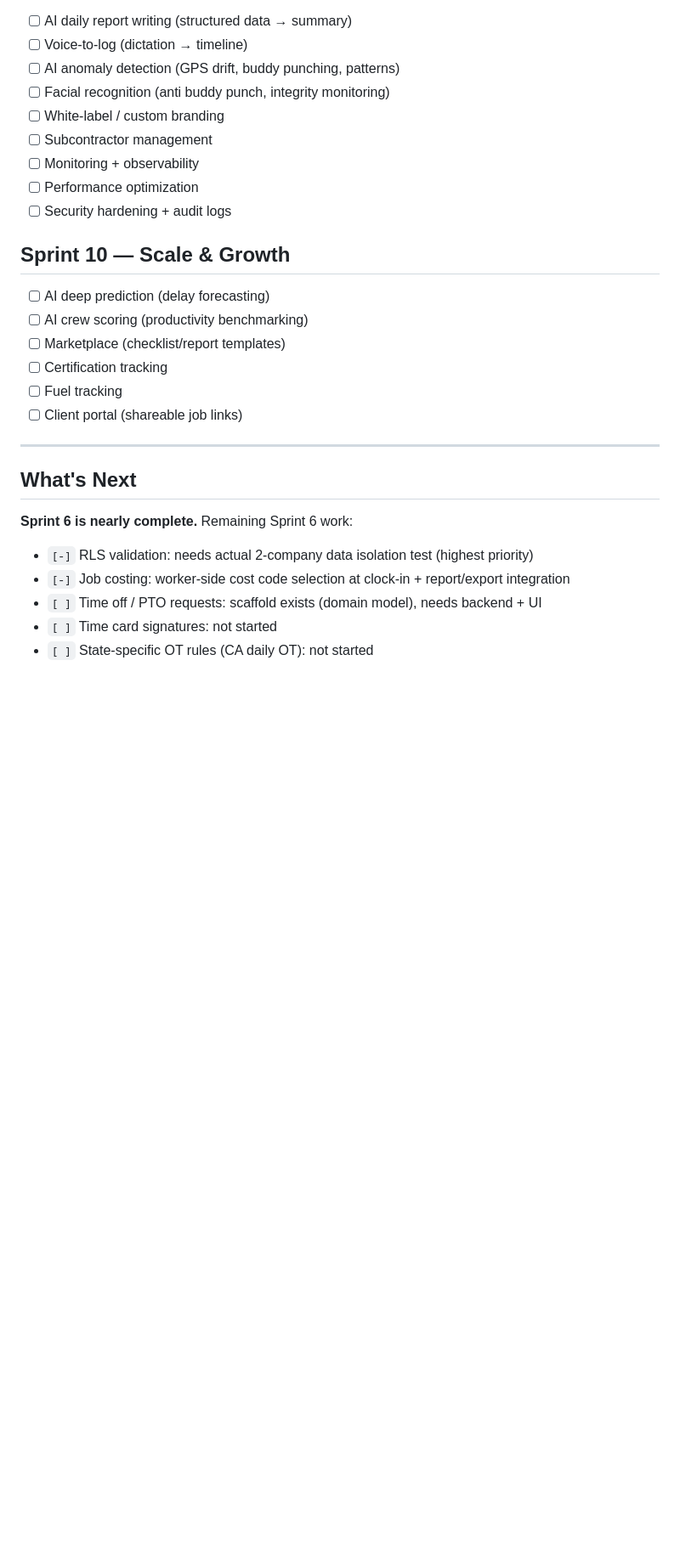
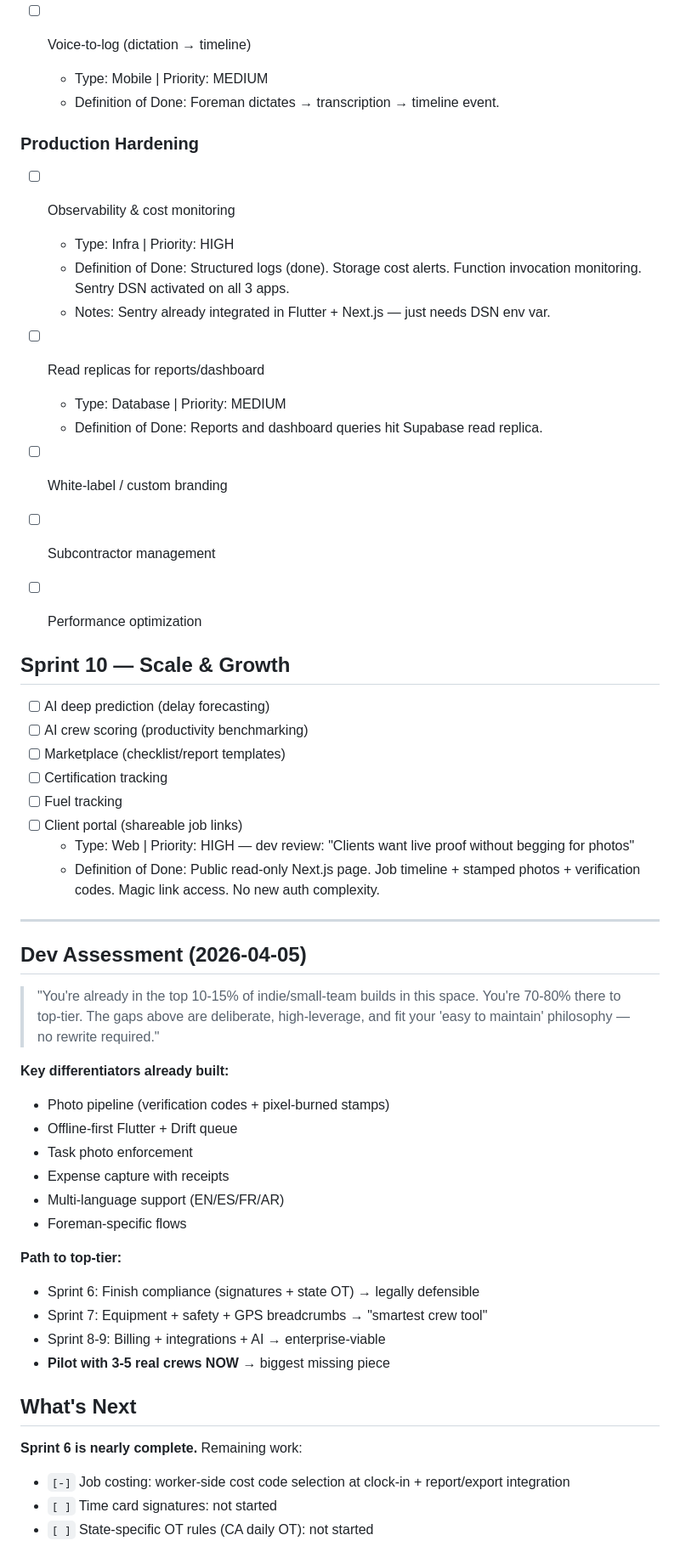
Before and after one commit to seancheick/FieldOpsAi, a Markdown page: SPRINT_TRACKER.md, the part around one of its changes. Shown at 85% size. GitHub-like rendering; blank space fills up the shorter version.

```diff
--- a/SPRINT_TRACKER.md
+++ b/SPRINT_TRACKER.md
@@ -631,11 +706,21 @@ They don't affect production safety but improve robustness and maintainability.
 - [ ] Voice-to-log (dictation → timeline)
-- [ ] AI anomaly detection (GPS drift, buddy punching, patterns)
-- [ ] Facial recognition (anti buddy punch, integrity monitoring)
+  - Type: Mobile | Priority: MEDIUM
+  - Definition of Done: Foreman dictates → transcription → timeline event.
+
+### Production Hardening
+
+- [ ] Observability & cost monitoring
+  - Type: Infra | Priority: HIGH
+  - Definition of Done: Structured logs (done). Storage cost alerts. Function invocation monitoring. Sentry DSN activated on all 3 apps.
+  - Notes: Sentry already integrated in Flutter + Next.js — just needs DSN env var.
+
+- [ ] Read replicas for reports/dashboard
+  - Type: Database | Priority: MEDIUM
+  - Definition of Done: Reports and dashboard queries hit Supabase read replica.
+
 - [ ] White-label / custom branding
 - [ ] Subcontractor management
-- [ ] Monitoring + observability
 - [ ] Performance optimization
-- [ ] Security hardening + audit logs
 
 ## Sprint 10 — Scale & Growth
 
@@ -645,15 +730,33 @@ They don't affect production safety but improve robustness and maintainability.
 - [ ] Certification tracking
 - [ ] Fuel tracking
 - [ ] Client portal (shareable job links)
+  - Type: Web | Priority: HIGH — dev review: "Clients want live proof without begging for photos"
+  - Definition of Done: Public read-only Next.js page. Job timeline + stamped photos + verification codes. Magic link access. No new auth complexity.
 
 ---
 
+## Dev Assessment (2026-04-05)
+
+> "You're already in the top 10-15% of indie/small-team builds in this space. You're 70-80% there to top-tier. The gaps above are deliberate, high-leverage, and fit your 'easy to maintain' philosophy — no rewrite required."
+
+**Key differentiators already built:**
+- Photo pipeline (verification codes + pixel-burned stamps)
+- Offline-first Flutter + Drift queue
+- Task photo enforcement
+- Expense capture with receipts
+- Multi-language support (EN/ES/FR/AR)
+- Foreman-specific flows
+
+**Path to top-tier:**
+- Sprint 6: Finish compliance (signatures + state OT) → legally defensible
+- Sprint 7: Equipment + safety + GPS breadcrumbs → "smartest crew tool"
+- Sprint 8-9: Billing + integrations + AI → enterprise-viable
+- **Pilot with 3-5 real crews NOW** → biggest missing piece
+
 ## What's Next
 
-**Sprint 6 is nearly complete.** Remaining Sprint 6 work:
-- `[-]` RLS validation: needs actual 2-company data isolation test (highest priority)
+**Sprint 6 is nearly complete.** Remaining work:
 - `[-]` Job costing: worker-side cost code selection at clock-in + report/export integration
-- `[ ]` Time off / PTO requests: scaffold exists (domain model), needs backend + UI
 - `[ ]` Time card signatures: not started
 - `[ ]` State-specific OT rules (CA daily OT): not started
 
```
Also changed, not shown: other parts of SPRINT_TRACKER.md (+108 -30 lines).
